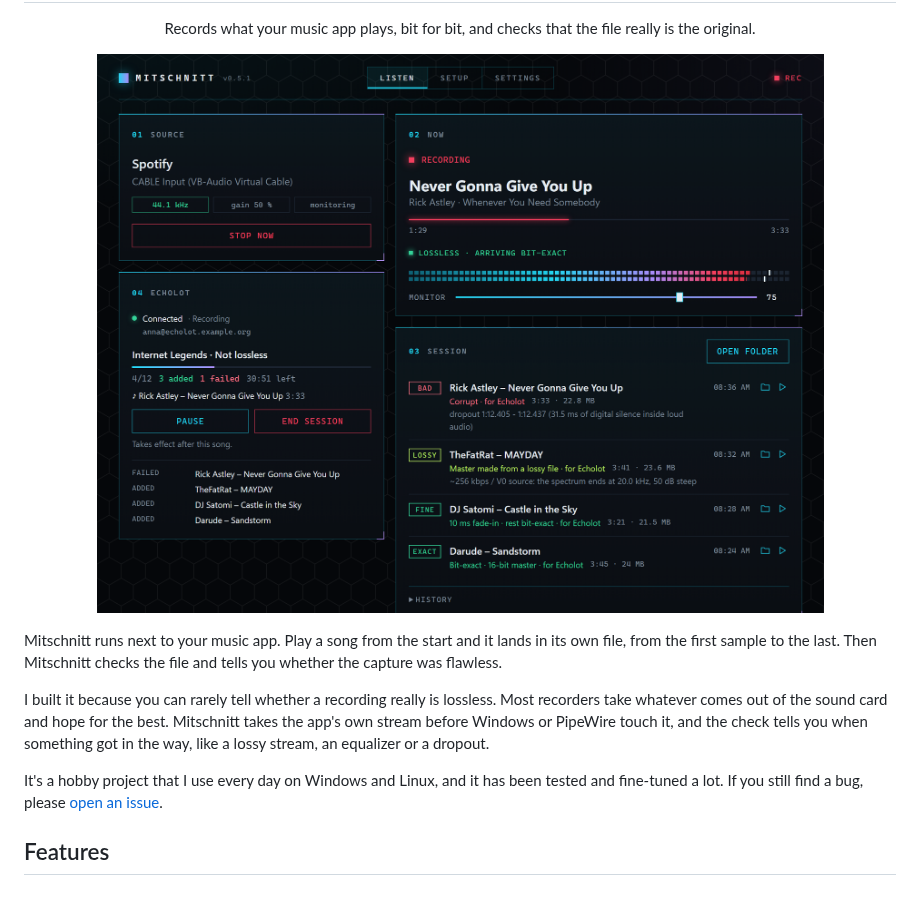
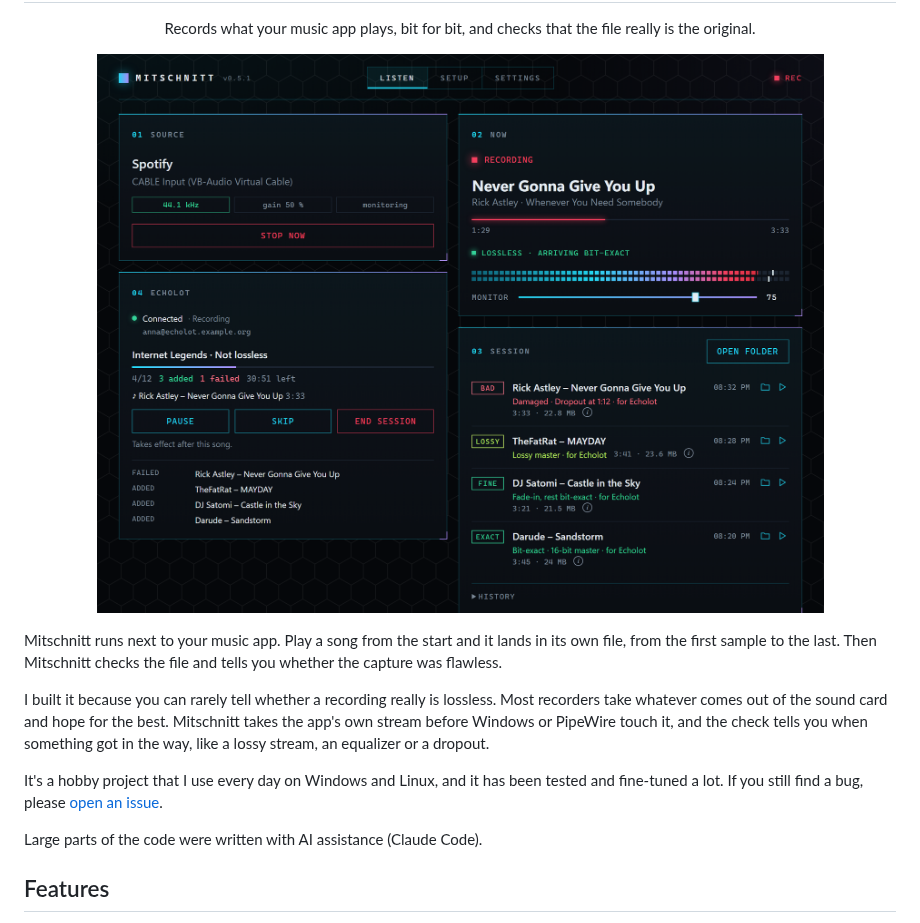
Before and after one commit to Zweisteinium/mitschnitt, a Markdown page: README.md, the part around the change. Rendered like a GitHub page; pictures changed too: docs/screenshot.png; blank space fills up the shorter version.

Commit message:
Updated screenshot

```diff
--- a/README.md
+++ b/README.md
@@ -16,6 +16,8 @@ it, and the check tells you when something got in the way, like a lossy stream,
 
 It's a hobby project that I use every day on Windows and Linux, and it has been tested and fine-tuned a lot. If you
 still find a bug, please [open an issue](https://github.com/Zweisteinium/mitschnitt/issues).
+
+Large parts of the code were written with AI assistance (Claude Code).
 
 ## Features
 
```
